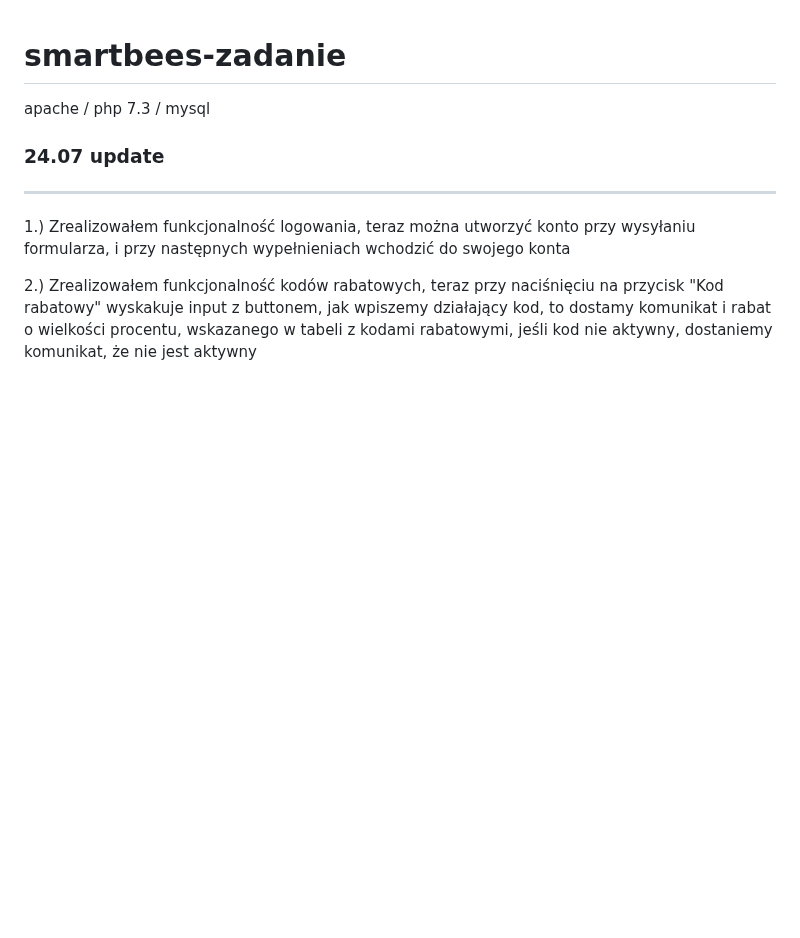
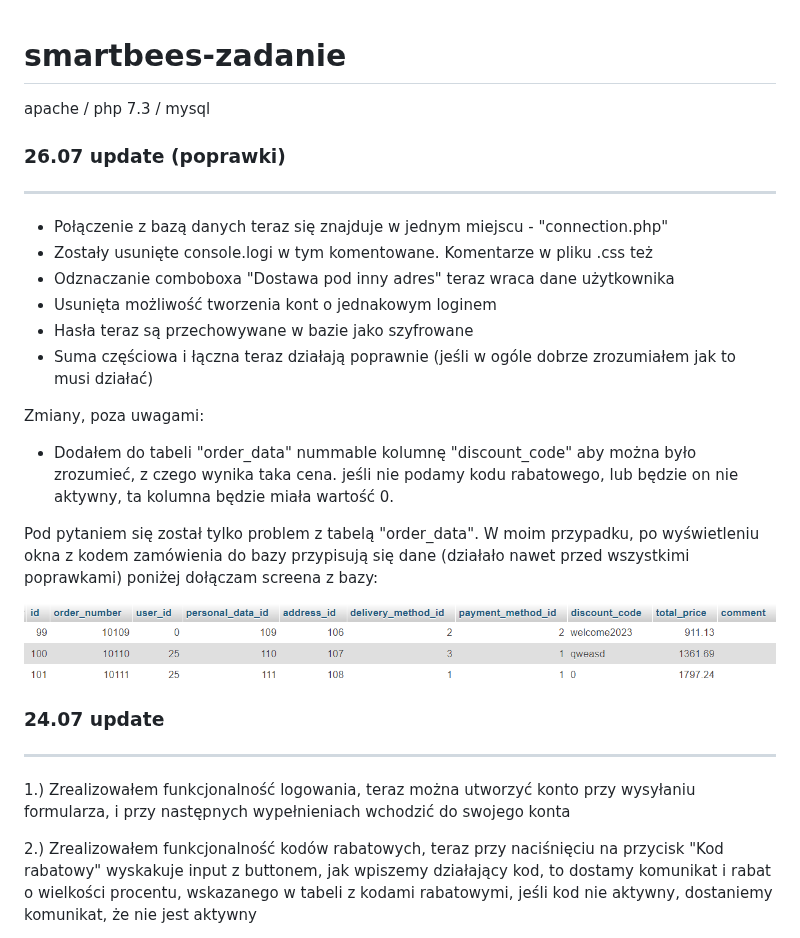
Before and after one commit to Vlad0372/PHPCodingAssignment, a Markdown page: README.md, the part around the change. GitHub-like rendering; blank space fills up the shorter version.

```diff
--- a/README.md
+++ b/README.md
@@ -1,5 +1,25 @@
 # smartbees-zadanie
 apache / php 7.3 / mysql
+
+### 26.07 update (poprawki)
+---
+
++ Połączenie z bazą danych teraz się znajduje w jednym miejscu - "connection.php"
++ Zostały usunięte console.logi w tym komentowane. Komentarze w pliku .css też
++ Odznaczanie comboboxa "Dostawa pod inny adres" teraz wraca dane użytkownika
++ Usunięta możliwość tworzenia kont o jednakowym loginem
++ Hasła teraz są przechowywane w bazie jako szyfrowane
++ Suma częściowa i łączna teraz działają poprawnie (jeśli w ogóle dobrze zrozumiałem jak to musi działać)
+
+Zmiany, poza uwagami:
++ Dodałem do tabeli "order_data" nummable kolumnę "discount_code" aby można było zrozumieć, z czego wynika taka cena.
+   jeśli nie podamy kodu rabatowego, lub będzie on nie aktywny, ta kolumna będzie miała wartość 0.
+
+ Pod pytaniem się został tylko problem z tabelą "order_data". W moim przypadku, po wyświetleniu okna z kodem zamówienia
+ do bazy przypisują się dane (działało nawet przed wszystkimi poprawkami) poniżej dołączam screena z bazy:
+
+
+ ![order_data](/images/order_data.png)
 
 ### 24.07 update
 ---
```
